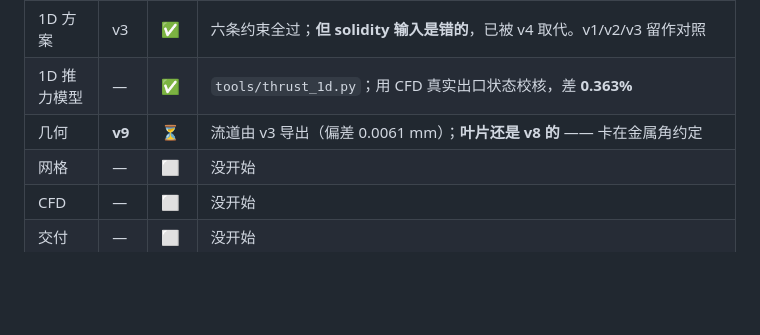
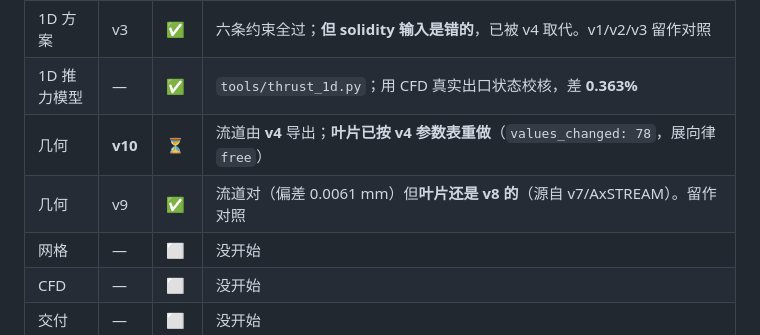
Before and after one commit to WenOwen/turtbo-agent, a Markdown page: cases/DF90-001/PLAN.md, the part around the change. Drawn GitHub-style; blank space fills up the shorter version.

Commit message:
docs(case): v10 几何建成 —— 叶片已按 v4 参数表重做（values_changed 78）

```diff
--- a/cases/DF90-001/PLAN.md
+++ b/cases/DF90-001/PLAN.md
@@ -15,7 +15,8 @@
 | 1D 方案 | **v4** | ✅ | 修了 solidity 输入错（沿用 v1 的值没按新流道重算）→ R1 0.639→**0.667956**、S1 0.766→**0.790782**（与手算 0.668/0.791 一致）；对标闸门 PASS，逐项 7 条、无出处 0、FAIL 0 |
 | 1D 方案 | v3 | ✅ | 六条约束全过；**但 solidity 输入是错的**，已被 v4 取代。v1/v2/v3 留作对照 |
 | 1D 推力模型 | — | ✅ | `tools/thrust_1d.py`；用 CFD 真实出口状态校核，差 **0.363%** |
-| 几何 | **v9** | ⏳ | 流道由 v3 导出（偏差 0.0061 mm）；**叶片还是 v8 的** —— 卡在金属角约定 |
+| 几何 | **v10** | ⏳ | 流道由 **v4** 导出；**叶片已按 v4 参数表重做**（`values_changed: 78`，展向律 `free`）|
+| 几何 | v9 | ✅ | 流道对（偏差 0.0061 mm）但**叶片还是 v8 的**（源自 v7/AxSTREAM）。留作对照 |
 | 网格 | — | ⬜ | 没开始 |
 | CFD | — | ⬜ | 没开始 |
 | 交付 | — | ⬜ | 没开始 |
```
